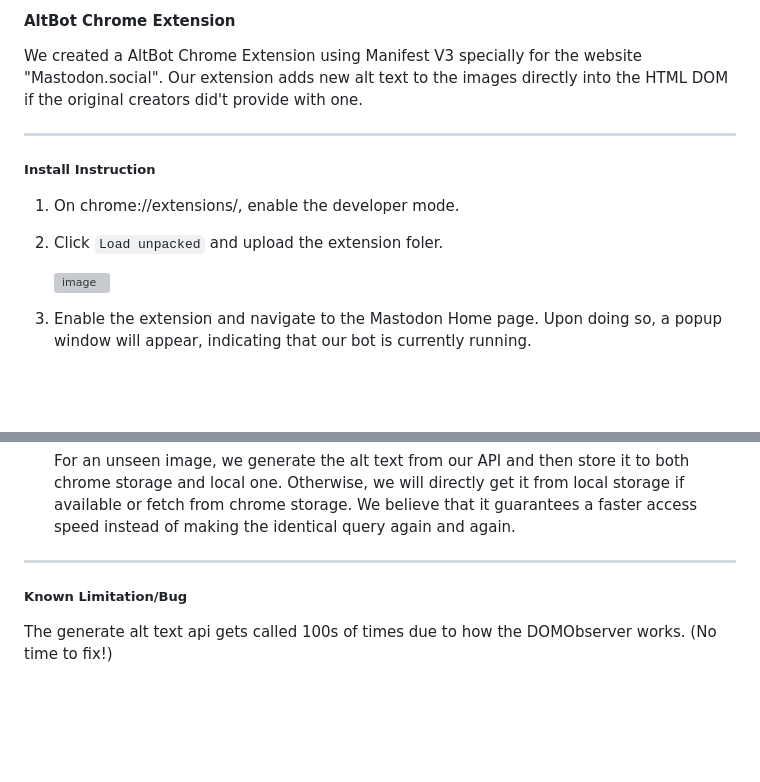
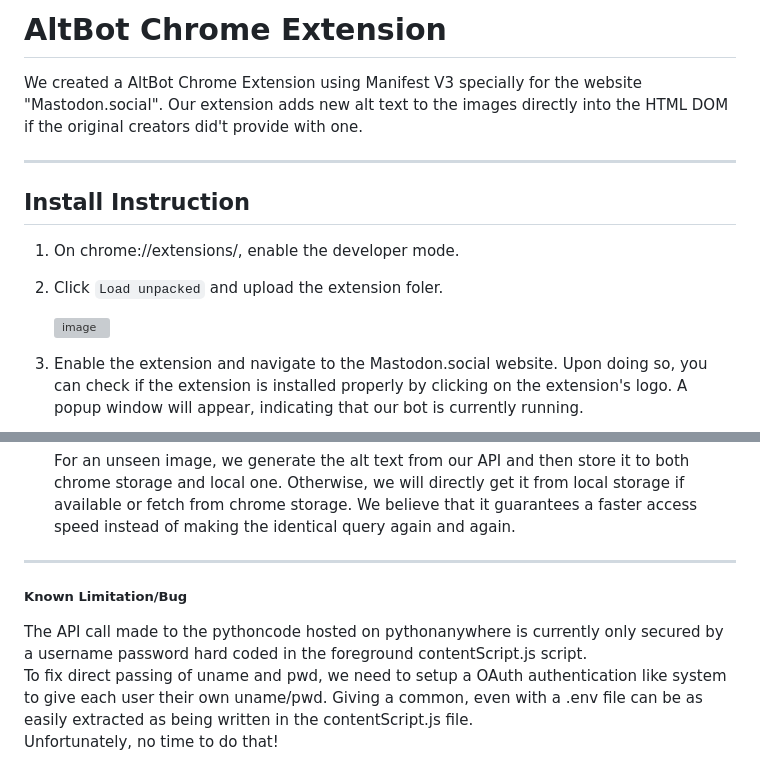
Before and after one commit to Yukimaikoriya/AltBot, a Markdown page: AltBot_Chrome_Extension_Mastadon/README.md, 2 parts joined by grey strips. GitHub-like rendering; blank space fills up the shorter version; grey boxes are pictures that could not be loaded.

```diff
--- a/AltBot_Chrome_Extension_Mastadon/README.md
+++ b/AltBot_Chrome_Extension_Mastadon/README.md
@@ -1,13 +1,15 @@
-#### AltBot Chrome Extension
+# AltBot Chrome Extension
 
 We created a AltBot Chrome Extension using Manifest V3 specially for the website "Mastodon.social". Our extension adds new alt text to the images directly into the HTML DOM if the original creators did't provide with one.
-****
-##### Install Instruction
+
+---
+
+## Install Instruction
+
 1. On chrome://extensions/, enable the developer mode.
-
 2. Click `Load unpacked` and upload the extension foler.
 
    <img width="832" alt="image" src="https://github.com/CSE210-Fall23-Team2/AltBot/assets/78366188/95f490ea-cab5-4e8d-afe3-58af16b43580">
 
-3. Enable the extension and navigate to the Mastodon Home page. Upon doing so, a popup window will appear, indicating that our bot is currently running.
+3. Enable the extension and navigate to the Mastodon.social website. Upon doing so, you can check if the extension is installed properly by clicking on the extension's logo. A popup window will appear, indicating that our bot is currently running.
 
@@ -38,7 +43,10 @@ Our extension mainly consists of two parts, alt text generation & storage.
 
   For an unseen image, we generate the alt text from our API and then store it to both chrome storage and local one. Otherwise, we will directly get it from local storage if available or fetch from chrome storage. We believe that it guarantees a faster access speed instead of making the identical query again and again.
 
-****
+---
+
 ##### Known Limitation/Bug
 
-The generate alt text api gets called 100s of times due to how the DOMObserver works. (No time to fix!)
+The API call made to the pythoncode hosted on pythonanywhere is currently only secured by a username password hard coded in the foreground contentScript.js script.\
+To fix direct passing of uname and pwd, we need to setup a OAuth authentication like system to give each user their own uname/pwd. Giving a common, even with a .env file can be as easily extracted as being written in the contentScript.js file.\
+Unfortunately, no time to do that!
```
Also changed, not shown: other parts of AltBot_Chrome_Extension_Mastadon/README.md (+8 -5 lines), AltBot_Chrome_Extension_Mastadon/docs/ExtensionRunning.png (added), 1 other file.
